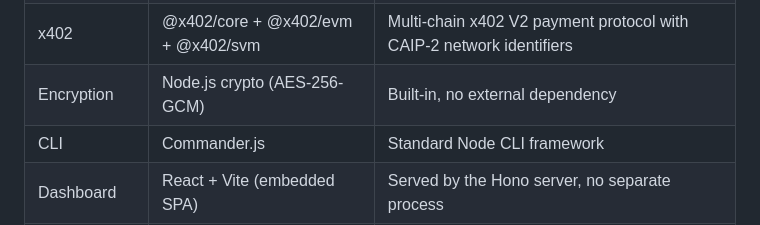
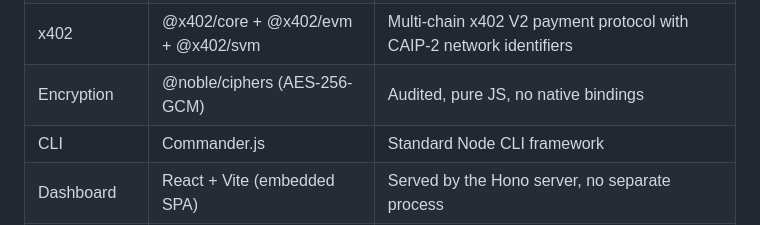
Before and after one commit to AGICitizens/agent-adapter, a Markdown page: docs/TECH_PLAN.md, the part around the change. GitHub-like rendering.

```diff
--- a/docs/TECH_PLAN.md
+++ b/docs/TECH_PLAN.md
@@ -17,7 +17,7 @@
 | Solana           | @solana/web3.js + tweetnacl             | Fallback Solana-only wallet plugin, standard Solana libraries                        |
 | EVM              | viem                                    | EVM wallet plugin for Base, Arbitrum, Polygon, Ethereum (Phase 7)                    |
 | x402             | @x402/core + @x402/evm + @x402/svm     | Multi-chain x402 V2 payment protocol with CAIP-2 network identifiers                |
-| Encryption       | Node.js crypto (AES-256-GCM)            | Built-in, no external dependency                                                     |
+| Encryption       | @noble/ciphers (AES-256-GCM)            | Audited, pure JS, no native bindings                                                 |
 | CLI              | Commander.js                            | Standard Node CLI framework                                                          |
 | Dashboard        | React + Vite (embedded SPA)             | Served by the Hono server, no separate process                                       |
 | Config           | YAML (yaml npm)                         | Human-readable, provider-editable                                                    |
```
Also changed, not shown: docs/DECISIONS.md (+8 -0 lines).
